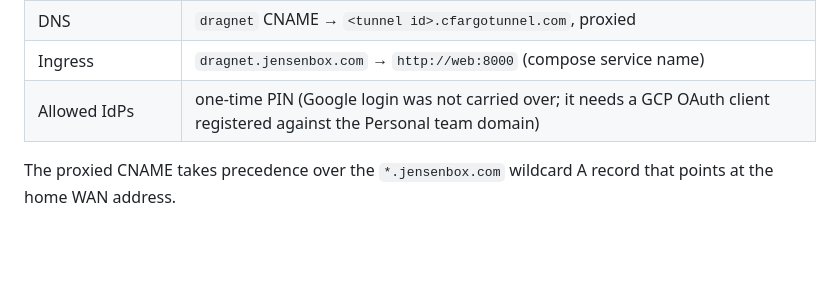
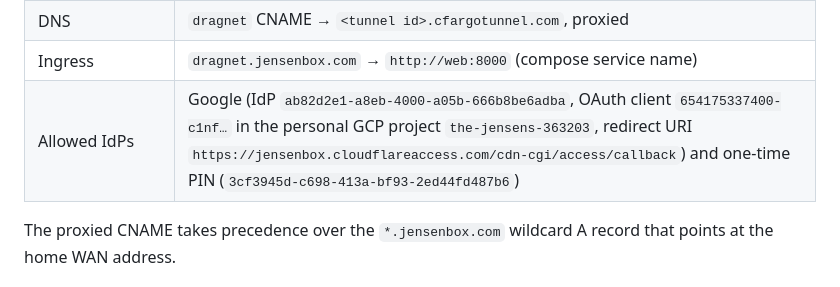
Before and after one commit to jensenbox/dragnet, a Markdown page: README.md, the part around the change. Drawn GitHub-style; blank space fills up the shorter version.

Commit message:
README: Google login restored via a personal-project OAuth client (#6)
The Google IdP in the Personal Zero Trust team (jensenbox.cloudflareaccess.com)
is backed by a new OAuth client in GCP project the-jensens-363203, not the
Closient one, and is allowed on the dragnet Access app alongside one-time PIN.

Claude-Session: https://claude.ai/code/session_01JGLVTDiFbPCn2t3DLo5BeE

```diff
--- a/README.md
+++ b/README.md
@@ -69,7 +69,7 @@ Closient C-6510). They were created via the API, not the dashboard, and are
 | Access team domain | `jensenbox.cloudflareaccess.com` |
 | DNS | `dragnet` CNAME → `<tunnel id>.cfargotunnel.com`, proxied |
 | Ingress | `dragnet.jensenbox.com` → `http://web:8000` (compose service name) |
-| Allowed IdPs | one-time PIN (Google login was not carried over; it needs a GCP OAuth client registered against the Personal team domain) |
+| Allowed IdPs | Google (IdP `ab82d2e1-a8eb-4000-a05b-666b8be6adba`, OAuth client `654175337400-c1nf…` in the personal GCP project `the-jensens-363203`, redirect URI `https://jensenbox.cloudflareaccess.com/cdn-cgi/access/callback`) and one-time PIN (`3cf3945d-c698-413a-bf93-2ed44fd487b6`) |
 
 The proxied CNAME takes precedence over the `*.jensenbox.com` wildcard A record
 that points at the home WAN address.
```
